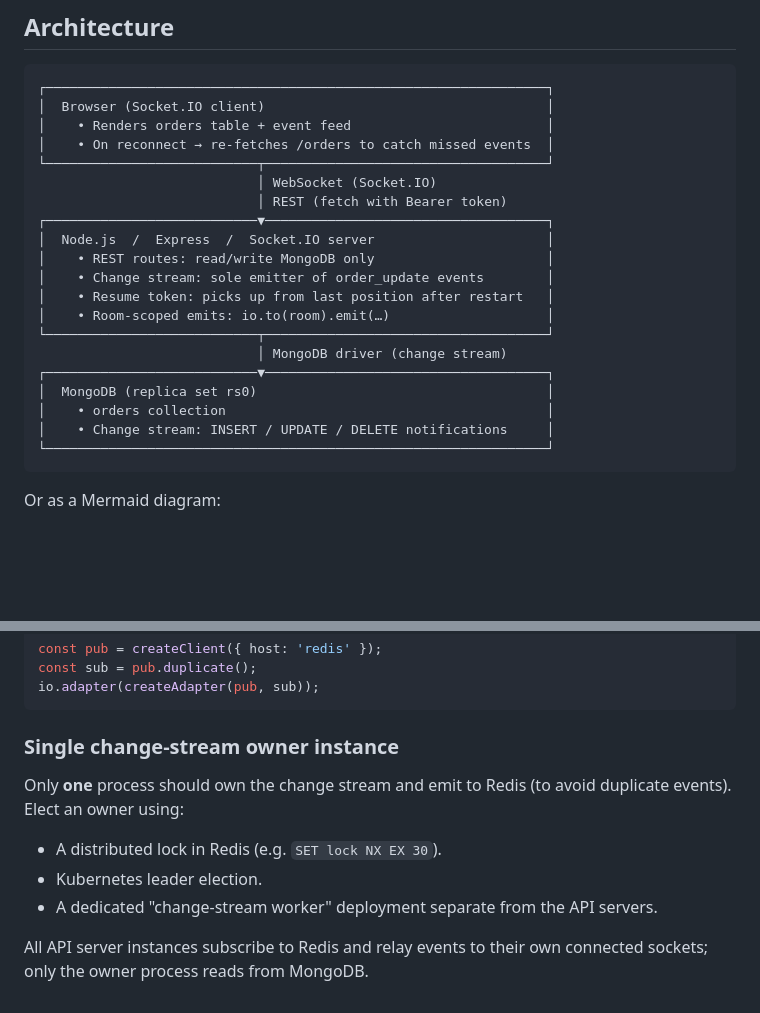
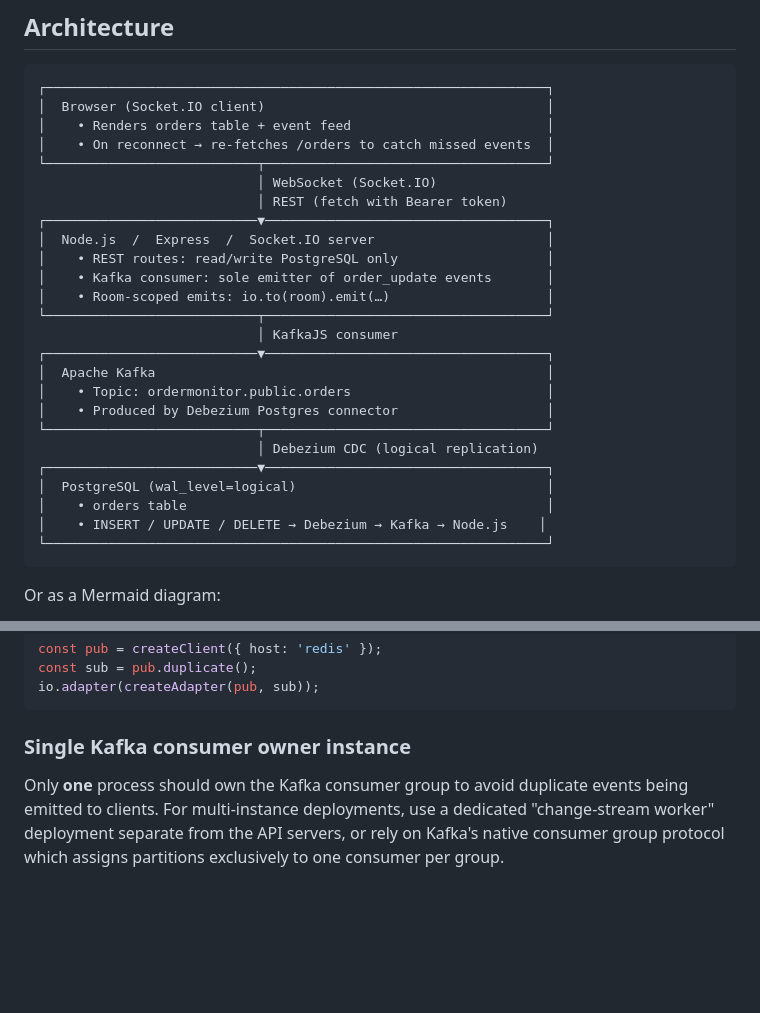
Before and after one commit to Vedant24v/order-monitor-realtime, a Markdown page: README.md, 2 parts joined by grey strips. Rendered like a GitHub page; blank space fills up the shorter version.

````diff
--- a/README.md
+++ b/README.md
@@ -16,16 +16,21 @@ Realtime order dashboard: database changes propagate to every connected browser
                             │ REST (fetch with Bearer token)
 ┌───────────────────────────▼────────────────────────────────────┐
 │  Node.js  /  Express  /  Socket.IO server                      │
-│    • REST routes: read/write MongoDB only                      │
-│    • Change stream: sole emitter of order_update events        │
-│    • Resume token: picks up from last position after restart   │
+│    • REST routes: read/write PostgreSQL only                   │
+│    • Kafka consumer: sole emitter of order_update events       │
 │    • Room-scoped emits: io.to(room).emit(…)                    │
 └───────────────────────────┬────────────────────────────────────┘
-                            │ MongoDB driver (change stream)
+                            │ KafkaJS consumer
 ┌───────────────────────────▼────────────────────────────────────┐
-│  MongoDB (replica set rs0)                                     │
-│    • orders collection                                         │
-│    • Change stream: INSERT / UPDATE / DELETE notifications     │
+│  Apache Kafka                                                  │
+│    • Topic: ordermonitor.public.orders                         │
+│    • Produced by Debezium Postgres connector                   │
+└───────────────────────────┬────────────────────────────────────┘
+                            │ Debezium CDC (logical replication)
+┌───────────────────────────▼────────────────────────────────────┐
+│  PostgreSQL (wal_level=logical)                                │
+│    • orders table                                              │
+│    • INSERT / UPDATE / DELETE → Debezium → Kafka → Node.js    │
 └────────────────────────────────────────────────────────────────┘
 ```
 
@@ -236,12 +266,6 @@ const sub = pub.duplicate();
 io.adapter(createAdapter(pub, sub));
 ```
 
-### Single change-stream owner instance
+### Single Kafka consumer owner instance
 
-Only **one** process should own the change stream and emit to Redis (to avoid duplicate events). Elect an owner using:
-
-- A distributed lock in Redis (e.g. `SET lock NX EX 30`).
-- Kubernetes leader election.
-- A dedicated "change-stream worker" deployment separate from the API servers.
-
-All API server instances subscribe to Redis and relay events to their own connected sockets; only the owner process reads from MongoDB.
+Only **one** process should own the Kafka consumer group to avoid duplicate events being emitted to clients. For multi-instance deployments, use a dedicated "change-stream worker" deployment separate from the API servers, or rely on Kafka's native consumer group protocol which assigns partitions exclusively to one consumer per group.
````
Also changed, not shown: other parts of README.md (+70 -45 lines).
